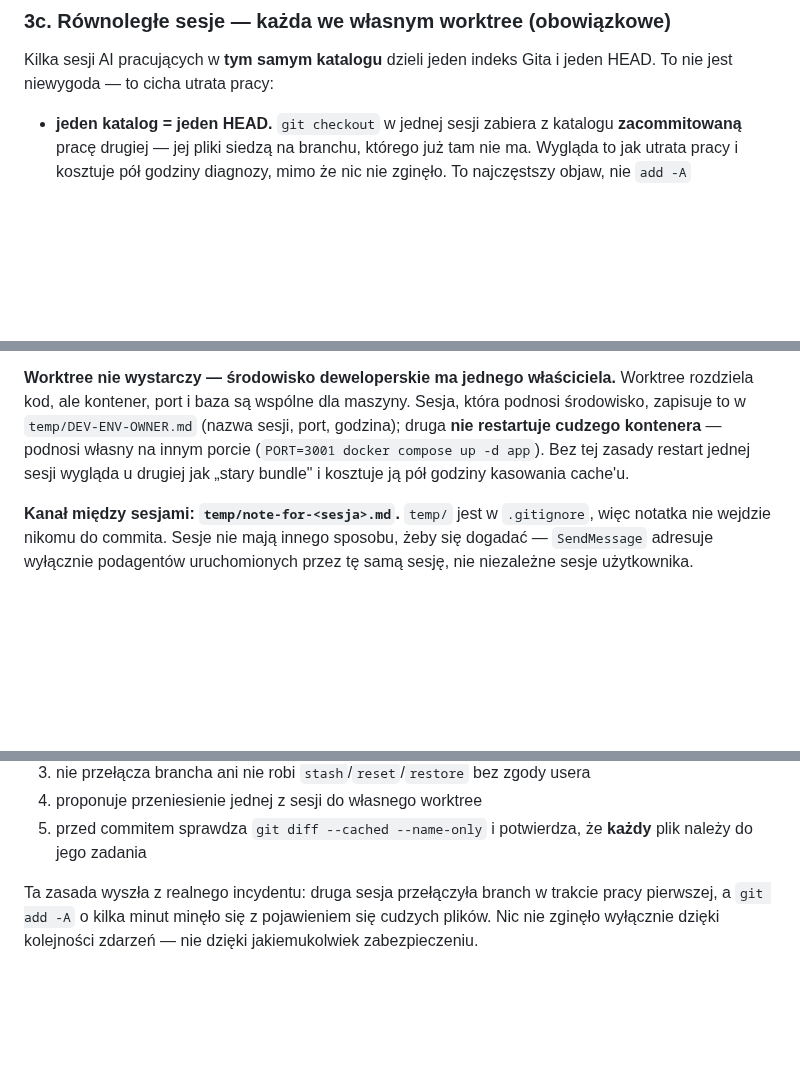
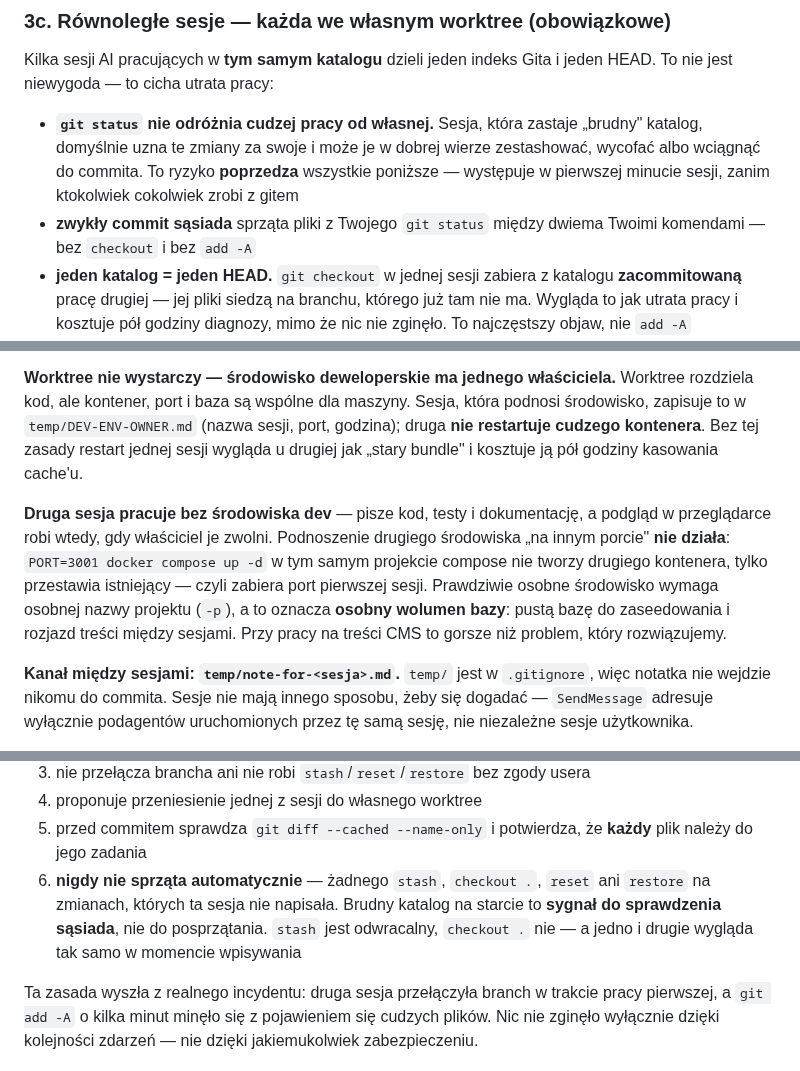
Before and after one commit to dev76bitpl/tai, a Markdown page: CLAUDE.md, 3 parts joined by grey strips. Drawn GitHub-style; blank space fills up the shorter version.

Commit message:
docs(workflow): the danger starts before anyone touches git
- CLAUDE.md 3c: git status does not distinguish a neighbour work from your own, so a
  session that finds a dirty tree may stash, revert or commit it in good faith - that
  risk precedes checkout and add -A, and lands in the first minute of a session
- adds: never clean automatically; a dirty tree is a signal to look for a neighbour
- drops the PORT=3001 advice: same compose project, so up -d moves the existing
  container instead of adding one - it takes the other session port away
- a real second environment needs its own project name and therefore its own database
  volume, which means an empty DB and content drift - worse than the problem
- the second session works without a dev environment and previews when the owner frees it

Corrected by the parallel session, which verified the compose behaviour.

```diff
--- a/CLAUDE.md
+++ b/CLAUDE.md
@@ -132,6 +132,12 @@ Po utworzeniu PR AI sugeruje merge i **nie przechodzi do kolejnego zadania** dop
 Kilka sesji AI pracujących w **tym samym katalogu** dzieli jeden indeks Gita i jeden HEAD. To nie jest
 niewygoda — to cicha utrata pracy:
 
+- **`git status` nie odróżnia cudzej pracy od własnej.** Sesja, która zastaje „brudny" katalog,
+  domyślnie uzna te zmiany za swoje i może je w dobrej wierze zestashować, wycofać albo wciągnąć
+  do commita. To ryzyko **poprzedza** wszystkie poniższe — występuje w pierwszej minucie sesji,
+  zanim ktokolwiek cokolwiek zrobi z gitem
+- **zwykły commit sąsiada** sprząta pliki z Twojego `git status` między dwiema Twoimi komendami —
+  bez `checkout` i bez `add -A`
 - **jeden katalog = jeden HEAD.** `git checkout` w jednej sesji zabiera z katalogu
   **zacommitowaną** pracę drugiej — jej pliki siedzą na branchu, którego już tam nie ma.
   Wygląda to jak utrata pracy i kosztuje pół godziny diagnozy, mimo że nic nie zginęło.
@@ -154,9 +160,16 @@ sesje przestają sobie wchodzić w drogę, a `git branch -d` nadal widzi wszystk
 **Worktree nie wystarczy — środowisko deweloperskie ma jednego właściciela.** Worktree rozdziela
 kod, ale kontener, port i baza są wspólne dla maszyny. Sesja, która podnosi środowisko, zapisuje
 to w `temp/DEV-ENV-OWNER.md` (nazwa sesji, port, godzina); druga **nie restartuje cudzego
-kontenera** — podnosi własny na innym porcie (`PORT=3001 docker compose up -d app`). Bez tej
-zasady restart jednej sesji wygląda u drugiej jak „stary bundle" i kosztuje ją pół godziny
-kasowania cache'u.
+kontenera**. Bez tej zasady restart jednej sesji wygląda u drugiej jak „stary bundle" i kosztuje ją
+pół godziny kasowania cache'u.
+
+**Druga sesja pracuje bez środowiska dev** — pisze kod, testy i dokumentację, a podgląd w przeglądarce
+robi wtedy, gdy właściciel je zwolni. Podnoszenie drugiego środowiska „na innym porcie" **nie
+działa**: `PORT=3001 docker compose up -d` w tym samym projekcie compose nie tworzy drugiego
+kontenera, tylko przestawia istniejący — czyli zabiera port pierwszej sesji. Prawdziwie osobne
+środowisko wymaga osobnej nazwy projektu (`-p`), a to oznacza **osobny wolumen bazy**: pustą bazę do
+zaseedowania i rozjazd treści między sesjami. Przy pracy na treści CMS to gorsze niż problem, który
+rozwiązujemy.
 
 **Kanał między sesjami: `temp/note-for-<sesja>.md`.** `temp/` jest w `.gitignore`, więc notatka
 nie wejdzie nikomu do commita. Sesje nie mają innego sposobu, żeby się dogadać — `SendMessage`
@@ -181,6 +194,10 @@ użytkownika.
 4. proponuje przeniesienie jednej z sesji do własnego worktree
 5. przed commitem sprawdza `git diff --cached --name-only` i potwierdza, że **każdy** plik należy do
    jego zadania
+6. **nigdy nie sprząta automatycznie** — żadnego `stash`, `checkout .`, `reset` ani `restore` na
+   zmianach, których ta sesja nie napisała. Brudny katalog na starcie to **sygnał do sprawdzenia
+   sąsiada**, nie do posprzątania. `stash` jest odwracalny, `checkout .` nie — a jedno i drugie
+   wygląda tak samo w momencie wpisywania
 
 Ta zasada wyszła z realnego incydentu: druga sesja przełączyła branch w trakcie pracy pierwszej, a
 `git add -A` o kilka minut minęło się z pojawieniem się cudzych plików. Nic nie zginęło wyłącznie
```
